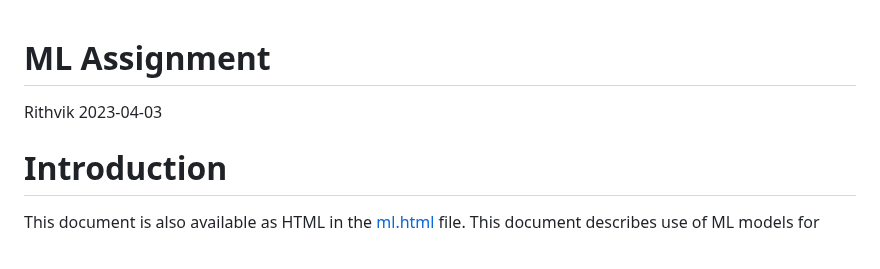
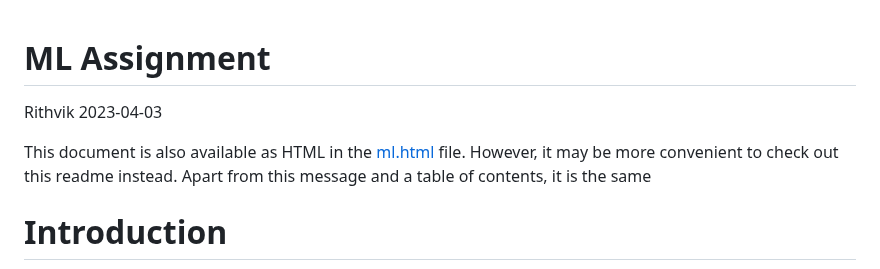
Before and after one commit to rsvinekar/ML_assignment, a Markdown page: README.md, the part around the change. Rendered like a GitHub page.

```diff
--- a/README.md
+++ b/README.md
@@ -3,9 +3,12 @@ ML Assignment
 Rithvik
 2023-04-03
 
+This document is also available as HTML in the [ml.html](ml.html) file.
+However, it may be more convenient to check out this readme instead.
+Apart from this message and a table of contents, it is the same
+
 # Introduction
 
-This document is also available as HTML in the [ml.html](ml.html) file.
 This document describes use of ML models for prediction of exercise type
 in a given dataset called the Weight Lifting Exercise Dataset. The data
 was collected from accelerometers on the belt, forearm, arm, and dumbell
```
